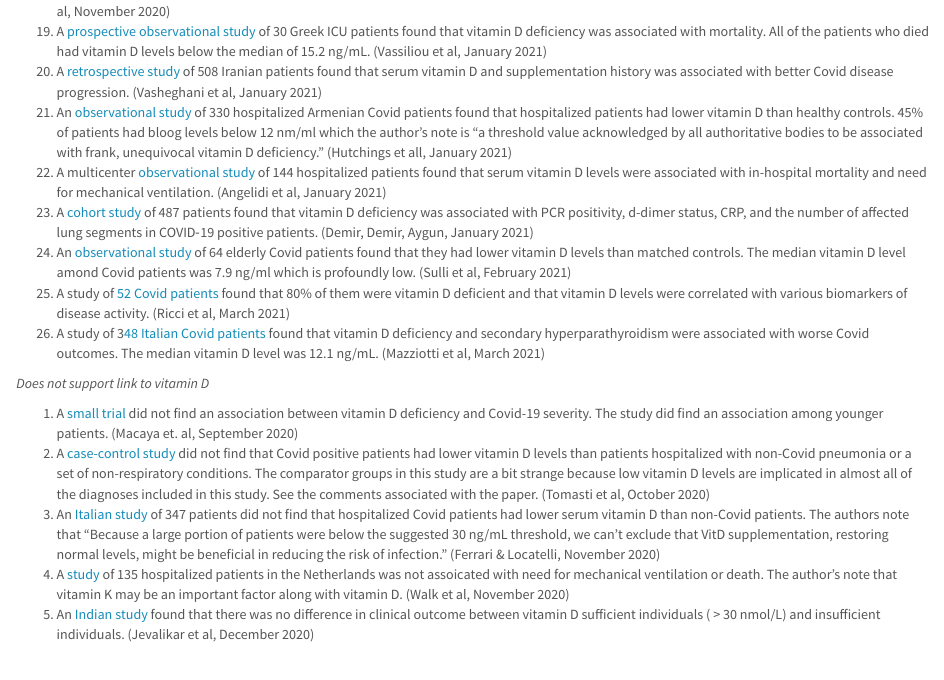
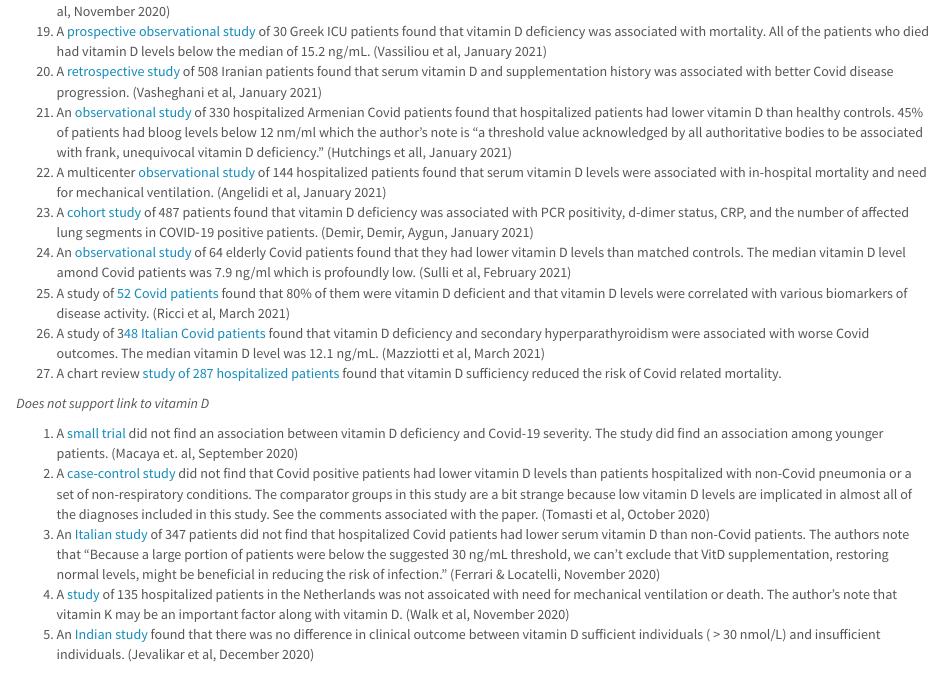
Before and after one commit to gshotwell/vitamin_d_covid, an R Markdown document (index.Rmd): the page in a window 1100 px wide, from 2320 px down. The pictures show the output file index.html that the author committed with the source, opened offline.

Commit message:
March 10th

```diff
--- a/index.Rmd
+++ b/index.Rmd
@@ -117,6 +117,7 @@ meta() %>%
 24) An [observational study](https://www.mdpi.com/2072-6643/13/3/717) of 64 elderly Covid patients found that they had lower vitamin D levels than matched controls. The median vitamin D level amond Covid patients was 7.9 ng/ml which is profoundly low. (Sulli et al, February 2021)
 25) A study of [52 Covid patients](https://pubmed.ncbi.nlm.nih.gov/33658032/) found that 80% of them were vitamin D deficient and that vitamin D levels were correlated with various biomarkers of disease activity. (Ricci et al, March 2021)
 26) A study of 3[48 Italian Covid patients](https://pubmed.ncbi.nlm.nih.gov/33666876/) found that vitamin D deficiency and secondary hyperparathyroidism were associated with worse Covid outcomes. The median vitamin D level was 12.1 ng/mL. (Mazziotti et al, March 2021)
+27) A chart review [study of 287 hospitalized patients](https://www.endocrinepractice.org/article/S1530-891X(21)00057-4/fulltext#.YEeMQftToos.twitter) found that vitamin D sufficiency reduced the risk of Covid related mortality.
 
 *Does not support link to vitamin D*
 
```
Also changed, not shown: index.html.
